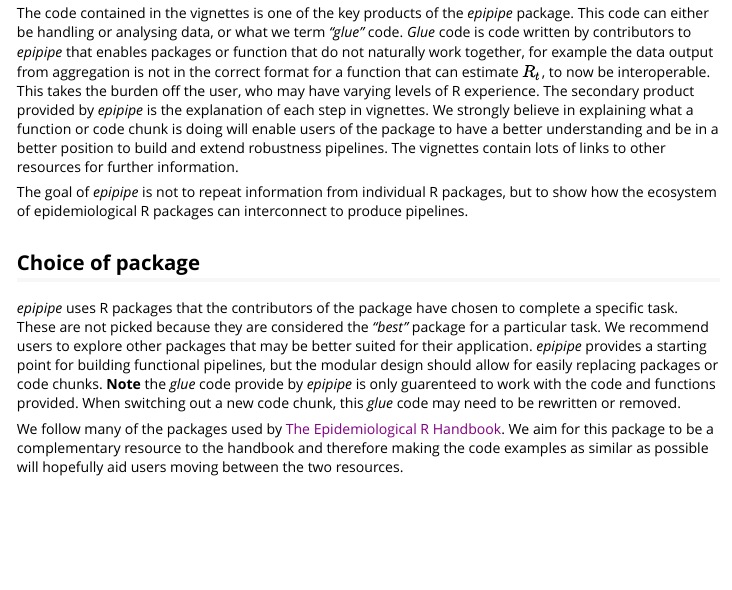
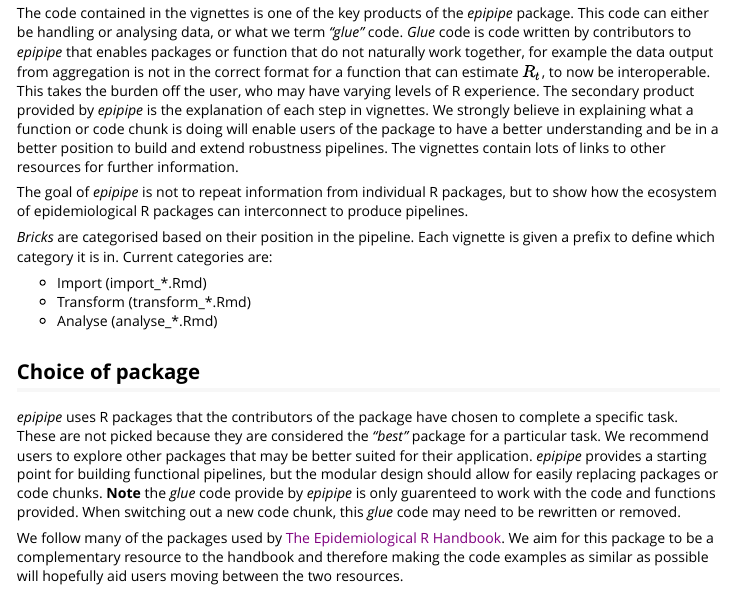
Before and after one commit to joshwlambert/epipipe, an R Markdown document (vignettes/design_principles.Rmd): the page in a window 1100 px wide, from 340 px down. Rendered offline with R 4.5, knitr and Pandoc, with nearby package versions.

Commit message:
added vignette naming standard to design principles

```diff
--- a/vignettes/design_principles.Rmd
+++ b/vignettes/design_principles.Rmd
@@ -24,6 +24,12 @@ The code contained in the vignettes is one of the key products of the _epipipe_
 
 The goal of _epipipe_ is not to repeat information from individual R packages, but to show how the ecosystem of epidemiological R packages can interconnect to produce pipelines.
 
+_Bricks_ are categorised based on their position in the pipeline. Each vignette is given a prefix to define which category it is in. Current categories are:
+
+- Import (import_*.Rmd)
+- Transform (transform_*.Rmd)
+- Analyse (analyse_*.Rmd)
+
 ## Choice of package
 
 _epipipe_ uses R packages that the contributors of the package have chosen to complete a specific task. These are not picked because they are considered the _"best"_ package for a particular task. We recommend users to explore other packages that may be better suited for their application. _epipipe_ provides a starting point for building functional pipelines, but the modular design should allow for easily replacing packages or code chunks. **Note** the _glue_ code provide by _epipipe_ is only guarenteed to work with the code and functions provided. When switching out a new code chunk, this _glue_ code may need to be rewritten or removed.
```
